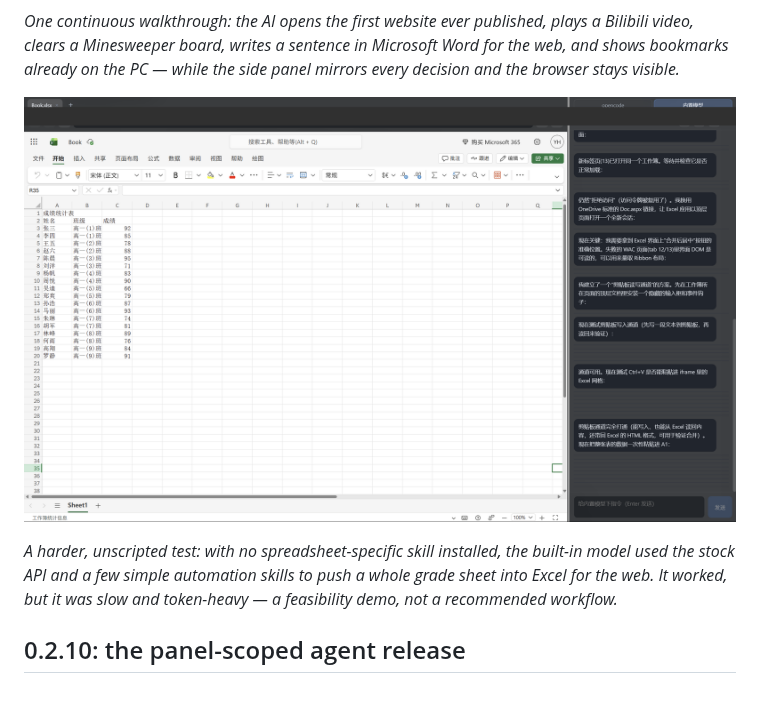
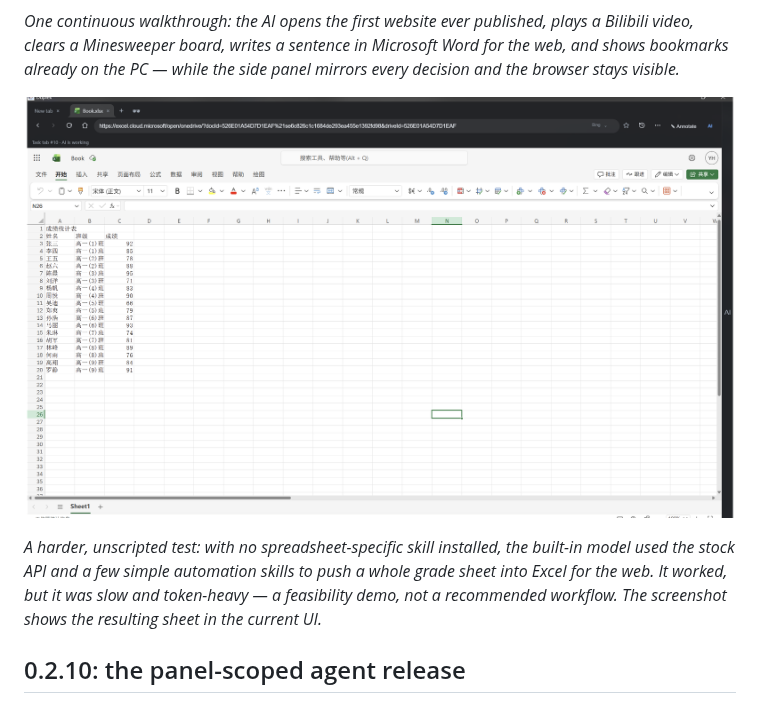
Before and after one commit to Eric-huang799/duplex, a Markdown page: README.md, the part around one of its changes. Drawn GitHub-style; pictures changed too: docs/screenshots/excel-web-demo.png.

```diff
--- a/README.md
+++ b/README.md
@@ -34,7 +30,7 @@
 
 ![Controlling Excel for the web with Duplex](docs/screenshots/excel-web-demo.png)
 
-*A harder, unscripted test: with no spreadsheet-specific skill installed, the built-in model used the stock API and a few simple automation skills to push a whole grade sheet into Excel for the web. It worked, but it was slow and token-heavy — a feasibility demo, not a recommended workflow.*
+*A harder, unscripted test: with no spreadsheet-specific skill installed, the built-in model used the stock API and a few simple automation skills to push a whole grade sheet into Excel for the web. It worked, but it was slow and token-heavy — a feasibility demo, not a recommended workflow. The screenshot shows the resulting sheet in the current UI.*
 
 ## 0.2.10: the panel-scoped agent release
 
```
Also changed, not shown: other parts of README.md (+0 -4 lines), README.zh-CN.md (+1 -5 lines).
